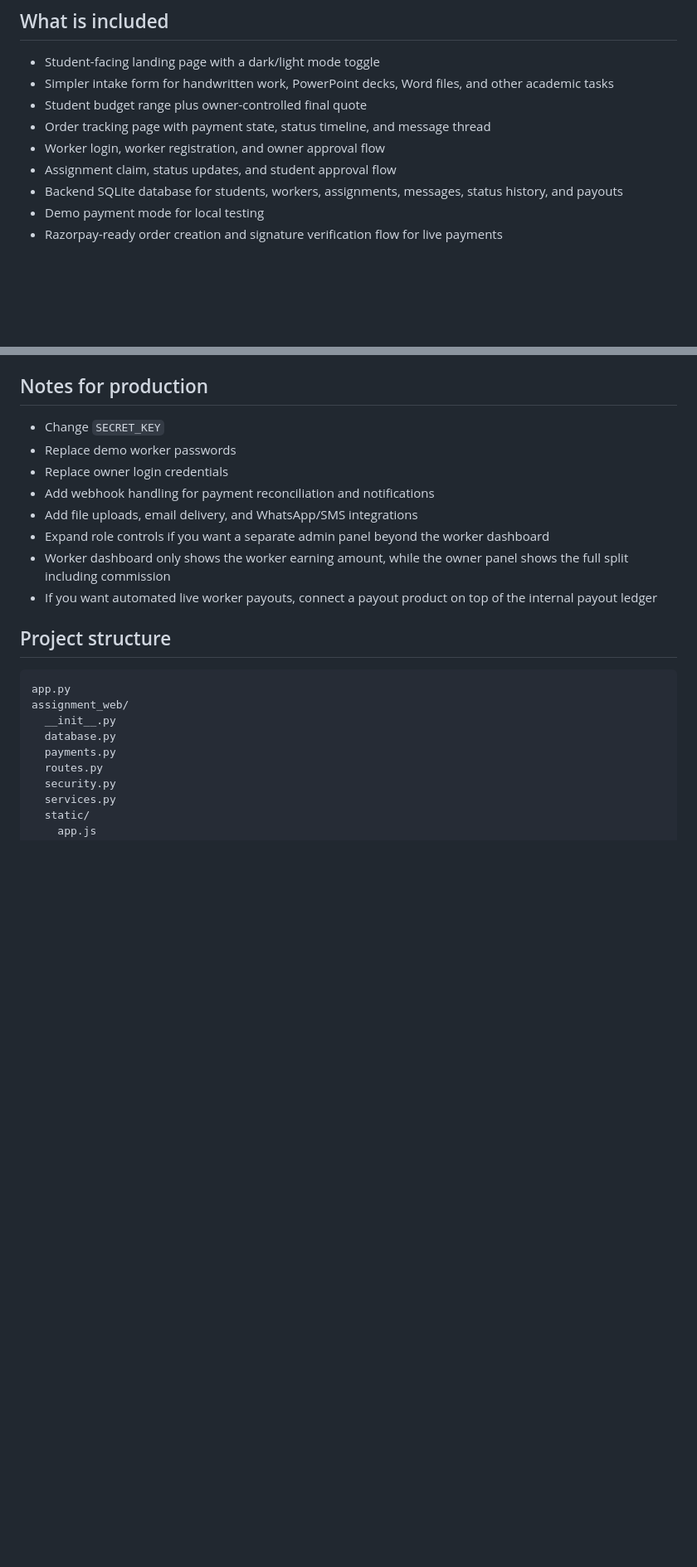
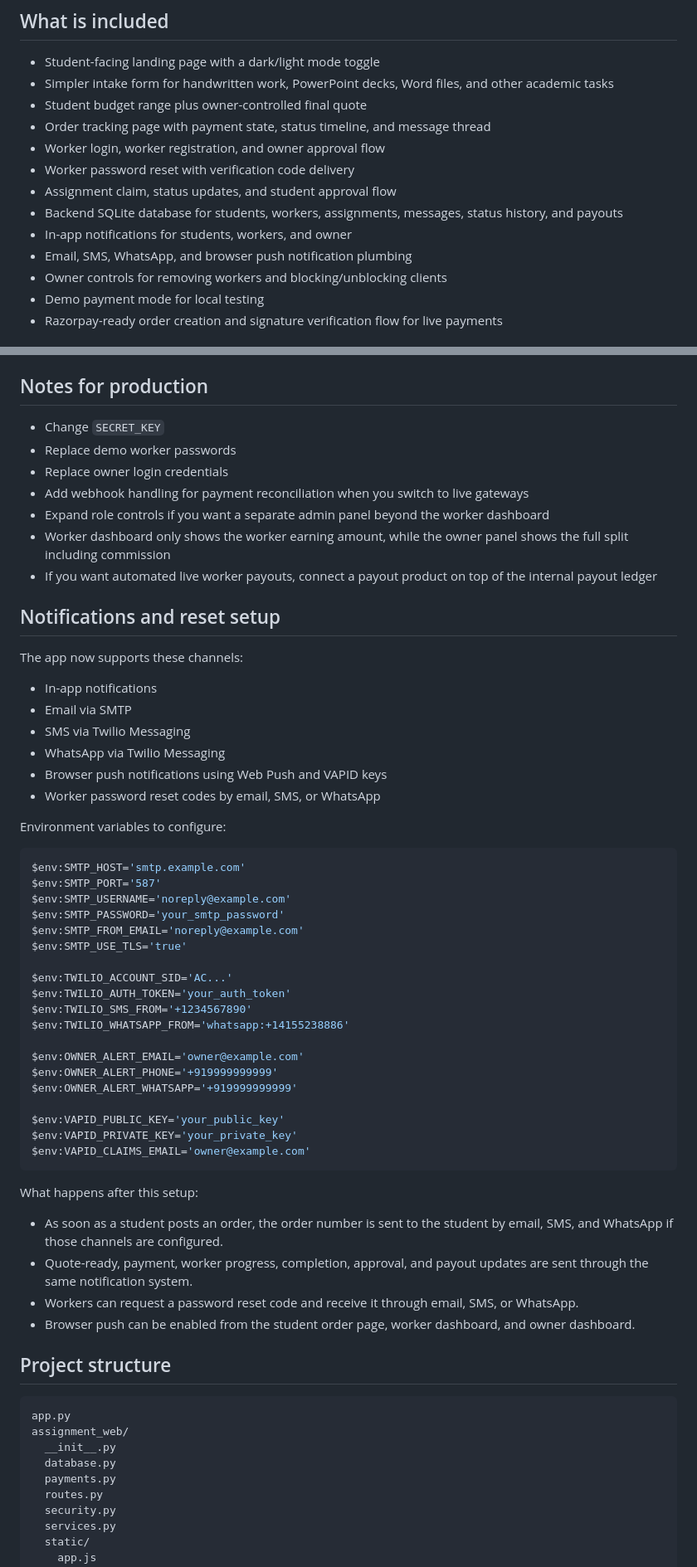
Before and after one commit to YashVardhanSingh-WD/Assignment1, a Markdown page: README.md, 2 parts joined by grey strips. Shown at 83% size. GitHub-like rendering; blank space fills up the shorter version.

Commit message:
Add multi-channel notifications and account controls in README.md

````diff
--- a/README.md
+++ b/README.md
@@ -13,8 +13,12 @@ Ink & Insight is a Flask + SQLite assignment operations platform built for stude
 - Student budget range plus owner-controlled final quote
 - Order tracking page with payment state, status timeline, and message thread
 - Worker login, worker registration, and owner approval flow
+- Worker password reset with verification code delivery
 - Assignment claim, status updates, and student approval flow
 - Backend SQLite database for students, workers, assignments, messages, status history, and payouts
+- In-app notifications for students, workers, and owner
+- Email, SMS, WhatsApp, and browser push notification plumbing
+- Owner controls for removing workers and blocking/unblocking clients
 - Demo payment mode for local testing
 - Razorpay-ready order creation and signature verification flow for live payments
 
@@ -126,11 +130,52 @@ The app will then:
 - Change `SECRET_KEY`
 - Replace demo worker passwords
 - Replace owner login credentials
-- Add webhook handling for payment reconciliation and notifications
-- Add file uploads, email delivery, and WhatsApp/SMS integrations
+- Add webhook handling for payment reconciliation when you switch to live gateways
 - Expand role controls if you want a separate admin panel beyond the worker dashboard
 - Worker dashboard only shows the worker earning amount, while the owner panel shows the full split including commission
 - If you want automated live worker payouts, connect a payout product on top of the internal payout ledger
+
+## Notifications and reset setup
+
+The app now supports these channels:
+
+- In-app notifications
+- Email via SMTP
+- SMS via Twilio Messaging
+- WhatsApp via Twilio Messaging
+- Browser push notifications using Web Push and VAPID keys
+- Worker password reset codes by email, SMS, or WhatsApp
+
+Environment variables to configure:
+
+```powershell
+$env:SMTP_HOST='smtp.example.com'
+$env:SMTP_PORT='587'
+$env:SMTP_USERNAME='noreply@example.com'
+$env:SMTP_PASSWORD='your_smtp_password'
+$env:SMTP_FROM_EMAIL='noreply@example.com'
+$env:SMTP_USE_TLS='true'
+
+$env:TWILIO_ACCOUNT_SID='AC...'
+$env:TWILIO_AUTH_TOKEN='your_auth_token'
+$env:TWILIO_SMS_FROM='+1234567890'
+$env:TWILIO_WHATSAPP_FROM='whatsapp:+14155238886'
+
+$env:OWNER_ALERT_EMAIL='owner@example.com'
+$env:OWNER_ALERT_PHONE='+919999999999'
+$env:OWNER_ALERT_WHATSAPP='+919999999999'
+
+$env:VAPID_PUBLIC_KEY='your_public_key'
+$env:VAPID_PRIVATE_KEY='your_private_key'
+$env:VAPID_CLAIMS_EMAIL='owner@example.com'
+```
+
+What happens after this setup:
+
+- As soon as a student posts an order, the order number is sent to the student by email, SMS, and WhatsApp if those channels are configured.
+- Quote-ready, payment, worker progress, completion, approval, and payout updates are sent through the same notification system.
+- Workers can request a password reset code and receive it through email, SMS, or WhatsApp.
+- Browser push can be enabled from the student order page, worker dashboard, and owner dashboard.
 
 ## Project structure
 
````
